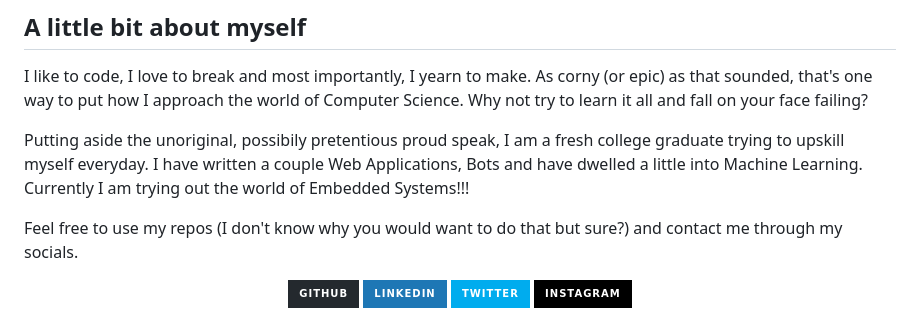
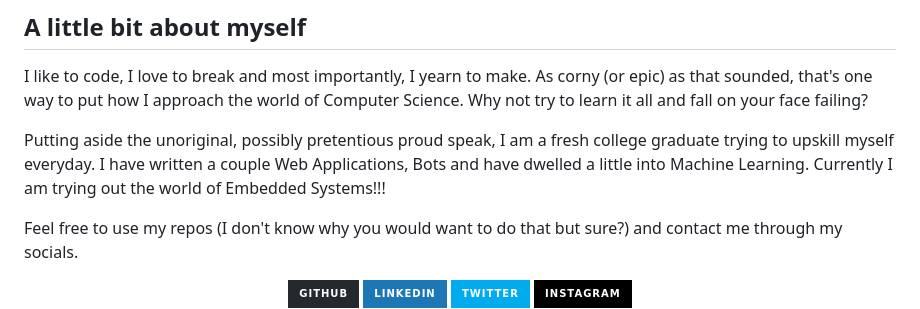
Before and after one commit to thexkaliber/thexkaliber, a Markdown page: README.md, the part around the change. Drawn GitHub-style; badges without logos.

```diff
--- a/README.md
+++ b/README.md
@@ -5,7 +5,7 @@
 
 I like to code, I love to break and most importantly, I yearn to make. As corny (or epic) as that sounded, that's one way to put how I approach the world of Computer Science. Why not try to learn it all and fall on your face failing?
 
-Putting aside the unoriginal, possibily pretentious proud speak, I am a fresh college graduate trying to upskill myself everyday. I have written a couple Web Applications, Bots and have dwelled a little into Machine Learning. Currently I am trying out the world of Embedded Systems!!!
+Putting aside the unoriginal, possibly pretentious proud speak, I am a fresh college graduate trying to upskill myself everyday. I have written a couple Web Applications, Bots and have dwelled a little into Machine Learning. Currently I am trying out the world of Embedded Systems!!!
 
 Feel free to use my repos (I don't know why you would want to do that but sure?) and contact me through my socials.
 <div align="center">
```
